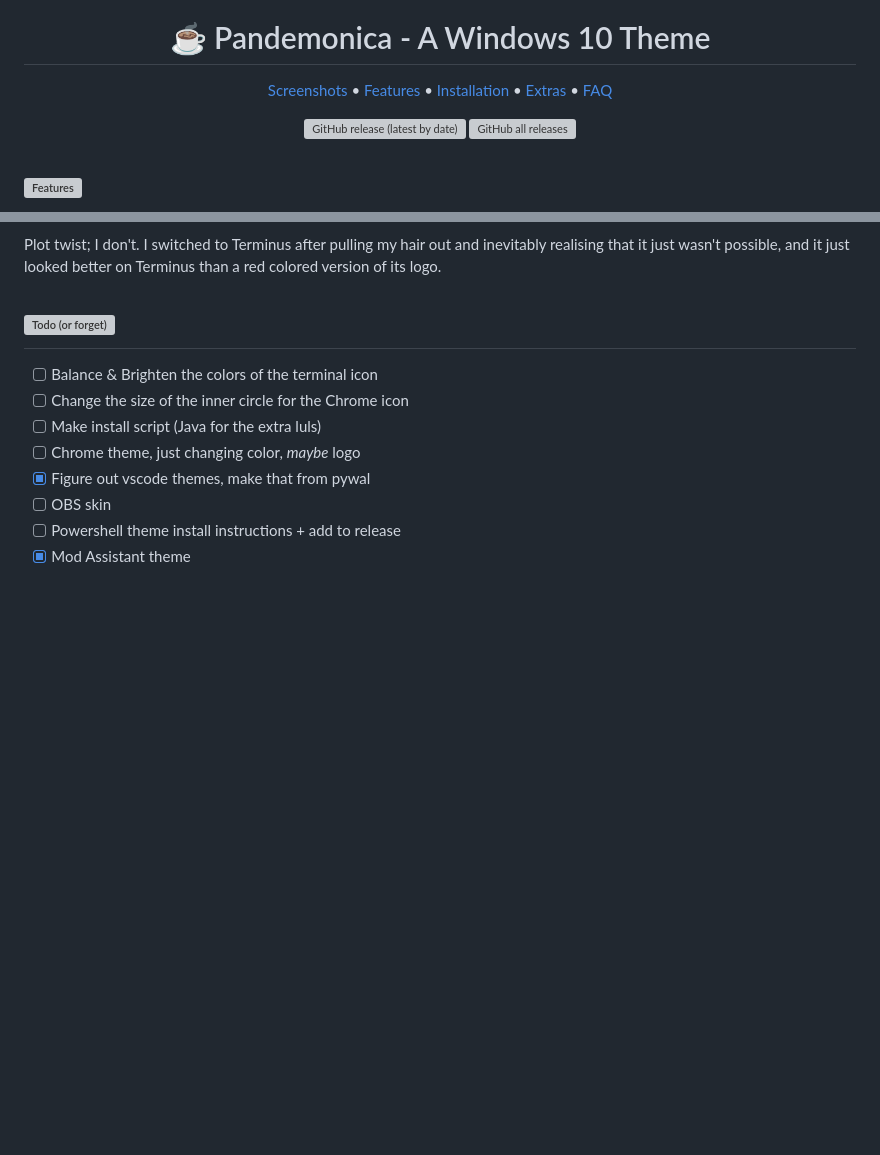
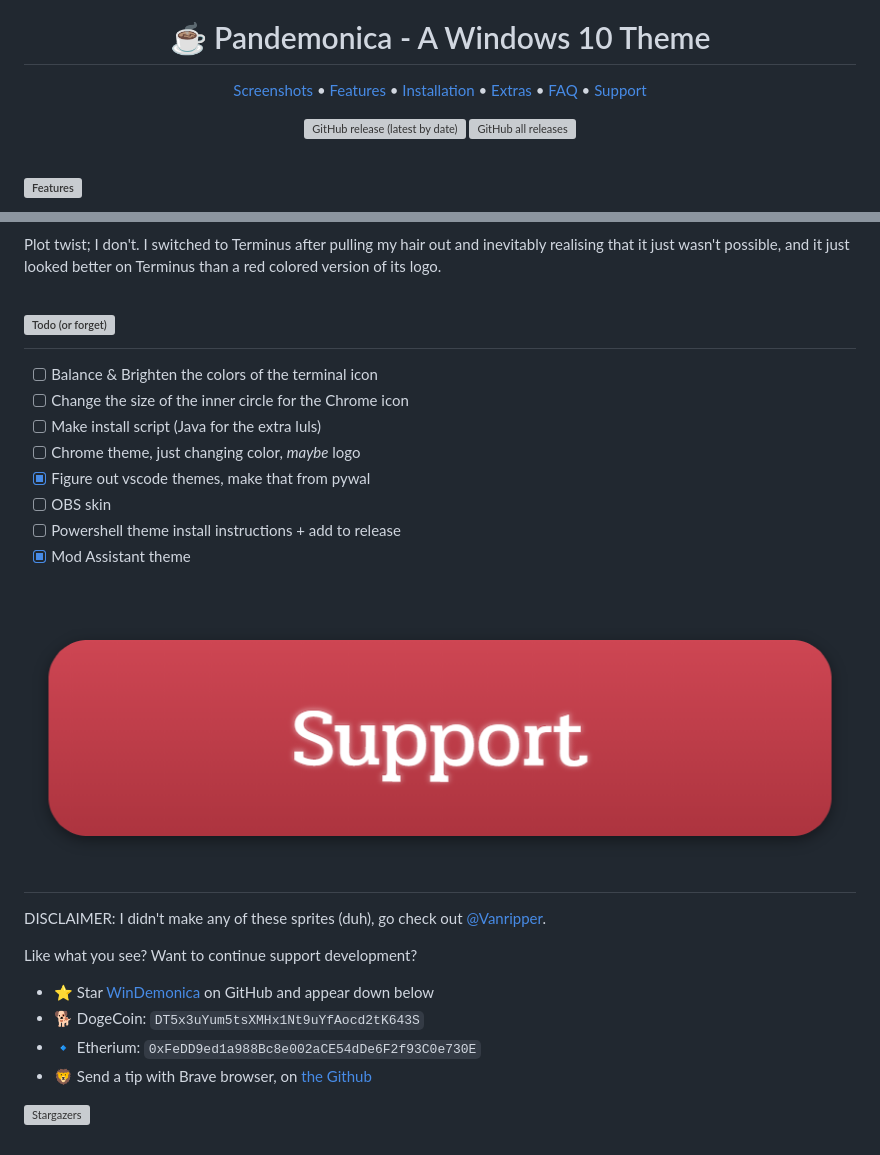
Before and after one commit to GunnerBasil/WinDemonica, a Markdown page: README.md, 2 parts joined by grey strips. Drawn GitHub-style; pictures changed too: images/readme/support.png (added); blank space fills up the shorter version; grey boxes are pictures that could not be loaded.

Commit message:
Addition: Added Support section in Readme.md

```diff
--- a/README.md
+++ b/README.md
@@ -3,7 +3,7 @@
 
 # ☕ Pandemonica - A Windows 10 Theme
 
-[Screenshots](https://github.com/GunnerBasil/WinDemonica/blob/master/screenshots.md) • [Features](#features) • [Installation](#installation) • [Extras](#extras) • [FAQ](#faq)
+[Screenshots](https://github.com/GunnerBasil/WinDemonica/blob/master/screenshots.md) • [Features](#features) • [Installation](#installation) • [Extras](#extras) • [FAQ](#faq) • [Support](#support)
 
 ![GitHub release (latest by date)](https://img.shields.io/github/v/release/GunnerBasil/WinDemonica?color=%23f0394b)
 ![GitHub all releases](https://img.shields.io/github/downloads/GunnerBasil/WinDemonica/total?color=%23f0394b)
@@ -91,3 +91,16 @@ Plot twist; I don't. I switched to Terminus after pulling my hair out and inevit
 - [ ] OBS skin
 - [ ] Powershell theme install instructions + add to release
 - [x] Mod Assistant theme
+
+# ![Support](images/readme/support.png)
+
+DISCLAIMER: I didn't make any of these sprites (duh), go check out [@Vanripper](https://twitter.com/vanripperart).
+
+Like what you see? Want to continue support development?
+
+- ⭐️ Star [WinDemonica](https://github.com/GunnerBasil/WinDemonica) on GitHub and appear down below
+- 🐕 DogeCoin: `DT5x3uYum5tsXMHx1Nt9uYfAocd2tK643S`
+- 🔹 Etherium: `0xFeDD9ed1a988Bc8e002aCE54dDe6F2f93C0e730E`
+- 🦁 Send a tip with Brave browser, on [the Github](https://github.com/GunnerBasil/WinDemonica)
+
+[![Stargazers](https://reporoster.com/stars/GunnerBasil/WinDemonica)](https://github.com/GunnerBasil/WinDemonica/stargazers)
```
Also changed, not shown: images/readme/donate2.png (added).
